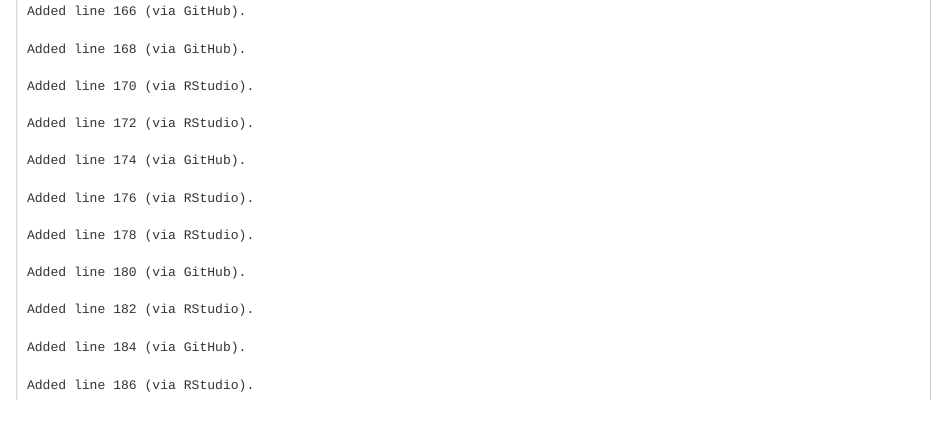
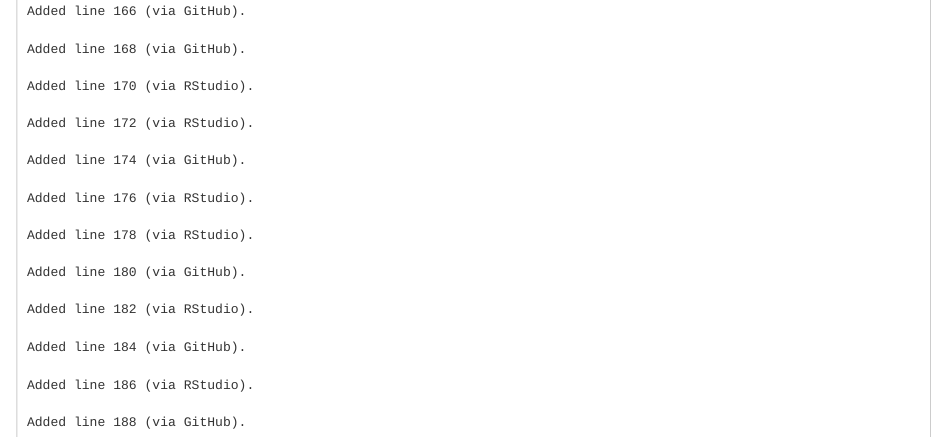
Before and after one commit to ThePeopleAnalyticsLab/VWEmissionsScandal, an R Markdown document (Volkswagen Emissions Scandal_QualProject.Rmd): the page in a window 1100 px wide, from 3220 px down. Rendered offline with R 4.5, knitr and Pandoc, with nearby package versions.

Commit message:
Update Volkswagen Emissions Scandal_QualProject.Rmd

````diff
--- a/Volkswagen Emissions Scandal_QualProject.Rmd
+++ b/Volkswagen Emissions Scandal_QualProject.Rmd
@@ -184,4 +184,6 @@ Added line 182 (via RStudio).
 Added line 184 (via GitHub).
 
 Added line 186 (via RStudio).
+
+Added line 188 (via GitHub).
 ```
````
